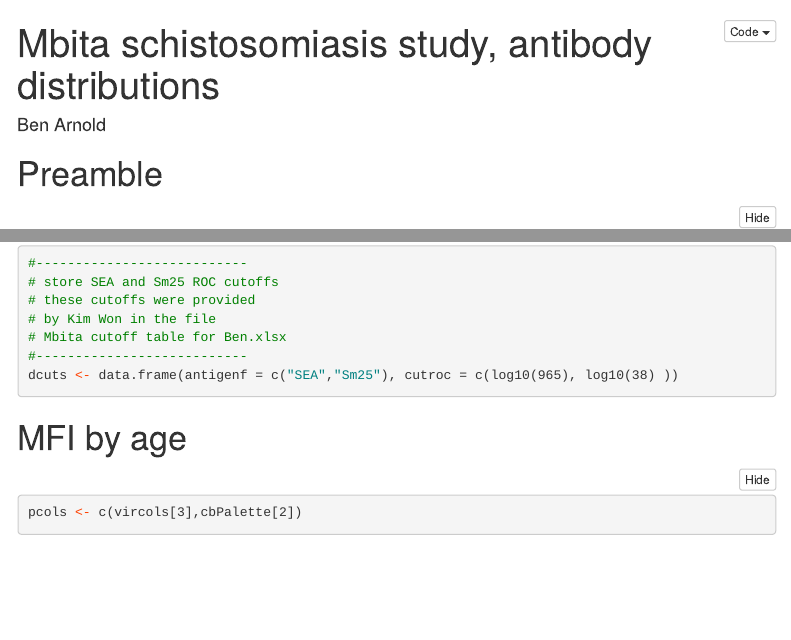
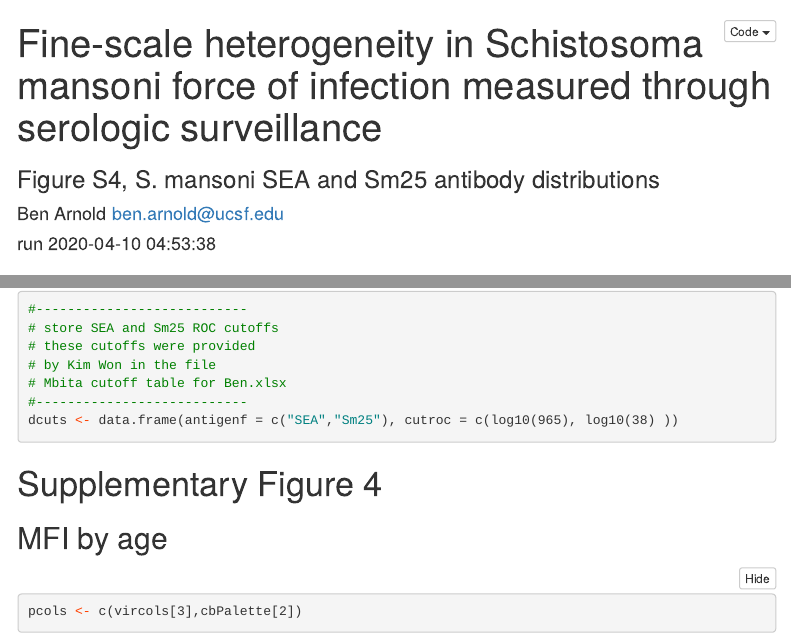
Before and after one commit to asbhuiya/mbita-schisto, an R Markdown document (R/FigS4-mbita-schisto-antibody-distributions.Rmd): the page in a window 1100 px wide, from its top, and a second part further down, joined at a grey line. Rendered offline with R 4.5, knitr and Pandoc, with nearby package versions; folded parts are opened; some code elsewhere in the file could not run offline; menus at the side of the page are left out.

Commit message:
Added figure info to antibody distribution file

````diff
--- a/R/mbita-schisto-ab-distributions.Rmd
+++ b/R/FigS4-mbita-schisto-antibody-distributions.Rmd
@@ -1,7 +1,8 @@
 ---
-title: "Mbita schistosomiasis study, antibody distributions"
-author: "Ben Arnold"
-date: ""
+title: "Fine-scale heterogeneity in Schistosoma mansoni force of infection measured through serologic surveillance"
+subtitle: "Figure S4, S. mansoni SEA and Sm25 antibody distributions"
+author: "Ben Arnold ben.arnold@ucsf.edu"
+date: "run `r Sys.time()`"
 output:
   html_document:
     highlight: haddock
@@ -73,8 +74,9 @@
 
 ```
 
+# Supplementary Figure 4
 
-# MFI by age
+## MFI by age
 
 ```{r mfi by age, warning= FALSE}
 
````
Also changed, not shown: R/FigS4-mbita-schisto-antibody-distributions.Rmd (9 more changed lines).
